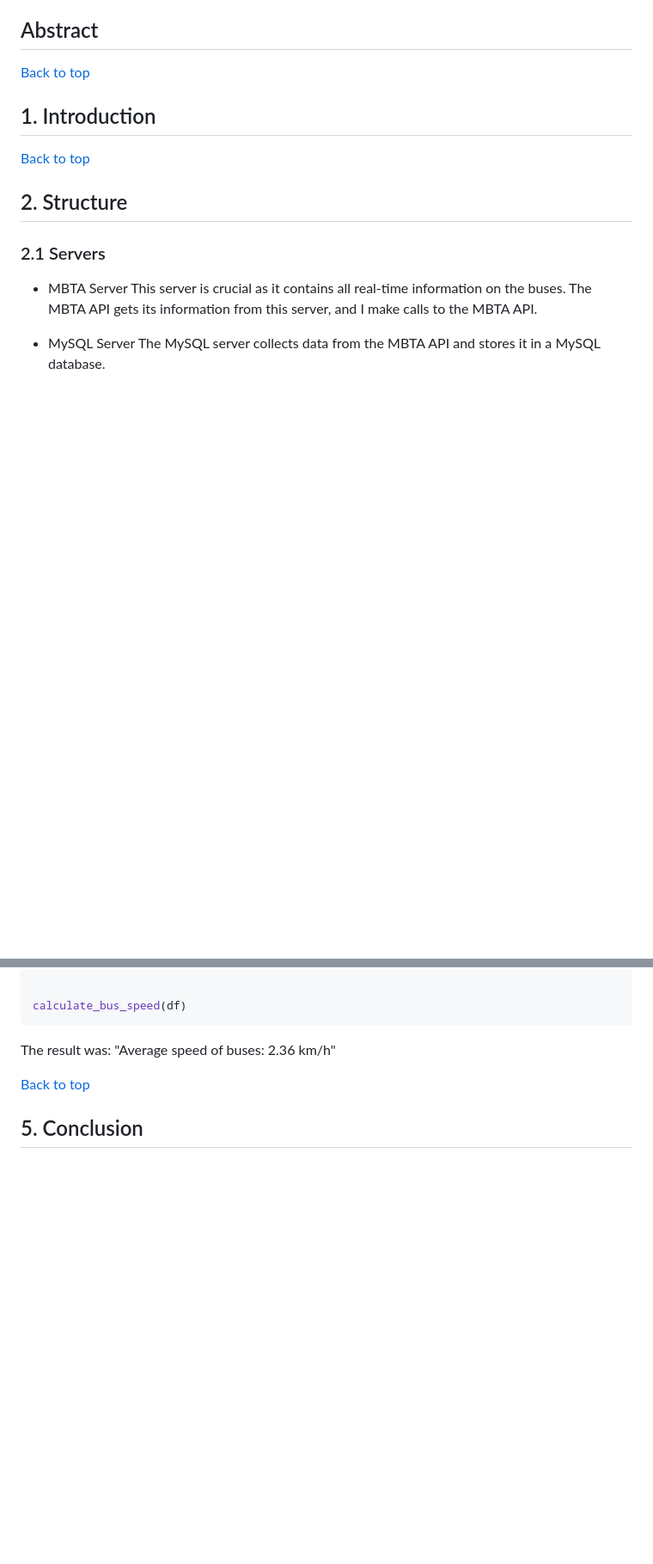
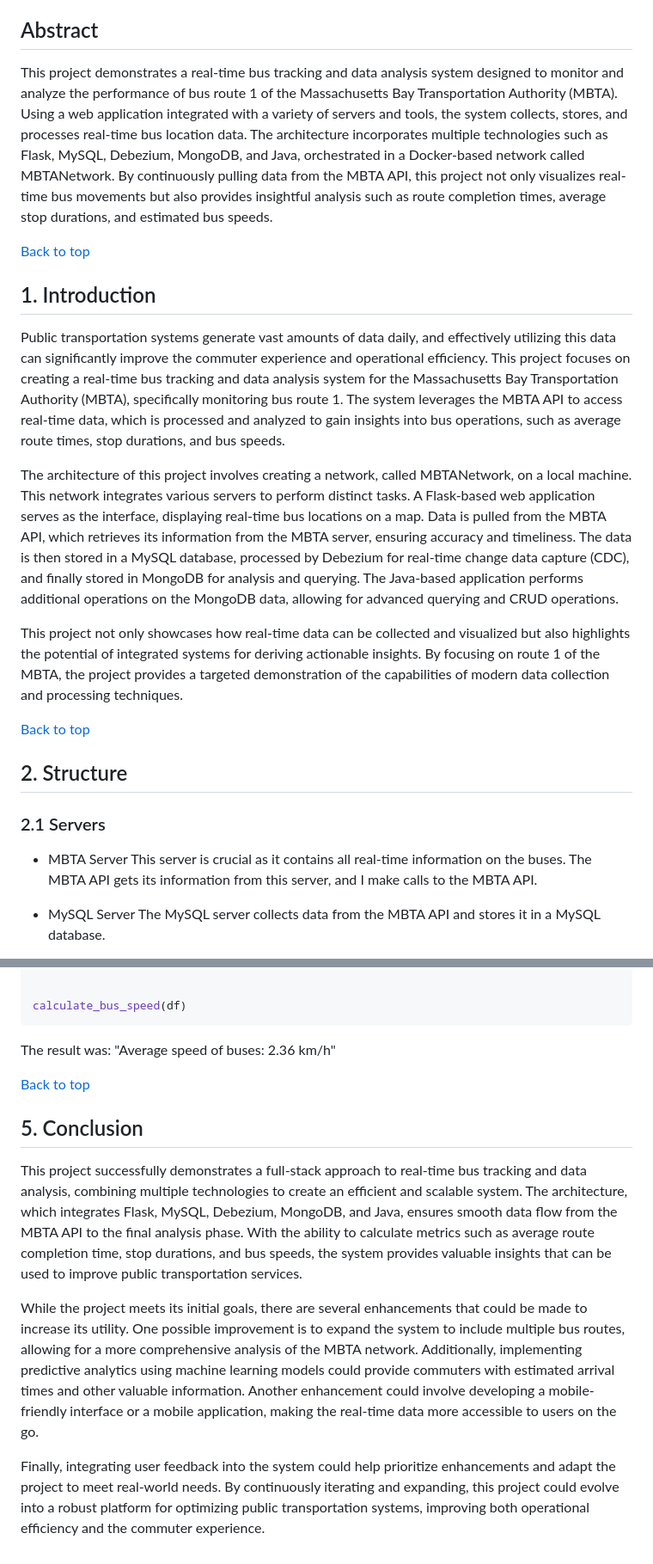
Before and after one commit to npedraza09/Transit-Data-Application, a Markdown page: index.md, 2 parts joined by grey strips. Shown at 86% size. GitHub-like rendering; blank space fills up the shorter version.

```diff
--- a/index.md
+++ b/index.md
@@ -20,8 +20,7 @@
 <a class="anchor" id="Abstract"></a>
 ##  Abstract
 
-
-
+This project demonstrates a real-time bus tracking and data analysis system designed to monitor and analyze the performance of bus route 1 of the Massachusetts Bay Transportation Authority (MBTA). Using a web application integrated with a variety of servers and tools, the system collects, stores, and processes real-time bus location data. The architecture incorporates multiple technologies such as Flask, MySQL, Debezium, MongoDB, and Java, orchestrated in a Docker-based network called MBTANetwork. By continuously pulling data from the MBTA API, this project not only visualizes real-time bus movements but also provides insightful analysis such as route completion times, average stop durations, and estimated bus speeds.
 
 
 [Back to top](#Index)
@@ -29,7 +28,11 @@
 <a class="anchor" id="Introduction"></a>
 ## 1. Introduction
 
+Public transportation systems generate vast amounts of data daily, and effectively utilizing this data can significantly improve the commuter experience and operational efficiency. This project focuses on creating a real-time bus tracking and data analysis system for the Massachusetts Bay Transportation Authority (MBTA), specifically monitoring bus route 1. The system leverages the MBTA API to access real-time data, which is processed and analyzed to gain insights into bus operations, such as average route times, stop durations, and bus speeds.
 
+The architecture of this project involves creating a network, called MBTANetwork, on a local machine. This network integrates various servers to perform distinct tasks. A Flask-based web application serves as the interface, displaying real-time bus locations on a map. Data is pulled from the MBTA API, which retrieves its information from the MBTA server, ensuring accuracy and timeliness. The data is then stored in a MySQL database, processed by Debezium for real-time change data capture (CDC), and finally stored in MongoDB for analysis and querying. The Java-based application performs additional operations on the MongoDB data, allowing for advanced querying and CRUD operations.
+
+This project not only showcases how real-time data can be collected and visualized but also highlights the potential of integrated systems for deriving actionable insights. By focusing on route 1 of the MBTA, the project provides a targeted demonstration of the capabilities of modern data collection and processing techniques.
 
 
 [Back to top](#Index)
@@ -933,3 +936,9 @@ The result was: "Average speed of buses: 2.36 km/h"
 
 <a class="anchor" id="Conclusion"></a>
 ## 5. Conclusion
+
+This project successfully demonstrates a full-stack approach to real-time bus tracking and data analysis, combining multiple technologies to create an efficient and scalable system. The architecture, which integrates Flask, MySQL, Debezium, MongoDB, and Java, ensures smooth data flow from the MBTA API to the final analysis phase. With the ability to calculate metrics such as average route completion time, stop durations, and bus speeds, the system provides valuable insights that can be used to improve public transportation services.
+
+While the project meets its initial goals, there are several enhancements that could be made to increase its utility. One possible improvement is to expand the system to include multiple bus routes, allowing for a more comprehensive analysis of the MBTA network. Additionally, implementing predictive analytics using machine learning models could provide commuters with estimated arrival times and other valuable information. Another enhancement could involve developing a mobile-friendly interface or a mobile application, making the real-time data more accessible to users on the go.
+
+Finally, integrating user feedback into the system could help prioritize enhancements and adapt the project to meet real-world needs. By continuously iterating and expanding, this project could evolve into a robust platform for optimizing public transportation systems, improving both operational efficiency and the commuter experience.
```
